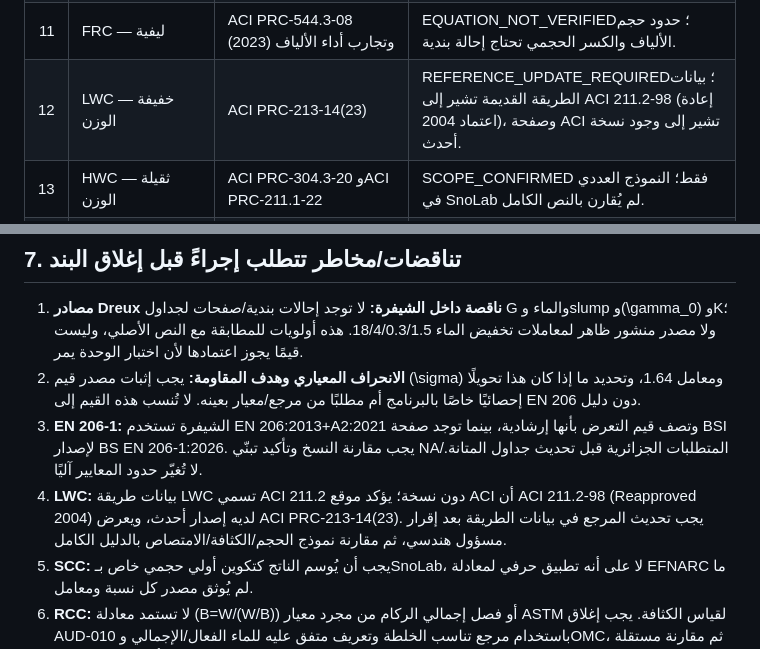
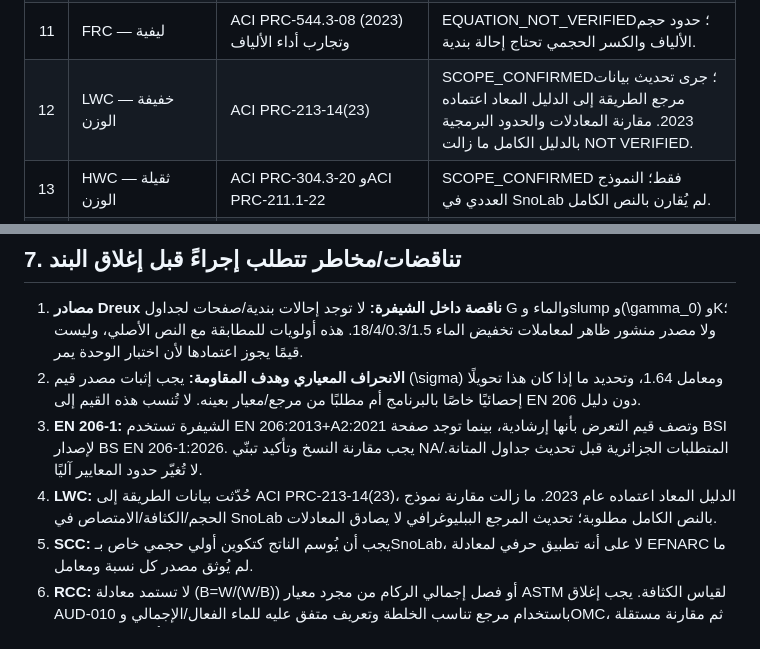
Before and after one commit to snotlex/SnoLab, a Markdown page: docs/FORMULA_REFERENCE_TRACEABILITY_2026-10-18_AR.md, 2 parts joined by grey strips. Rendered like a GitHub page.

Commit message:
docs: reconcile LWC reference status in matrix

```diff
--- a/docs/FORMULA_REFERENCE_TRACEABILITY_2026-10-18_AR.md
+++ b/docs/FORMULA_REFERENCE_TRACEABILITY_2026-10-18_AR.md
@@ -98,7 +98,7 @@
 | 9 | HPC — عالية الأداء | أدلة مواد رابطة وأداء/متانة، وACI 211.4R-08 كمرجع جزئي للخلطات عالية المقاومة | EQUATION_NOT_VERIFIED؛ مرجع HSC وحده لا يغطي جميع ادعاءات HPC. |
 | 10 | SCC — ذاتية الدمك | EFNARC May 2005، ACI PRC-237-07 (2019)، واختبارات SCC المنشورة | BLOCKED من ادعاء «معادلة EFNARC»؛ التنفيذ الحالي تناسب حجمي أولي ولا توجد معادلة واحدة عامة تثبت جميع المعاملات. |
 | 11 | FRC — ليفية | ACI PRC-544.3-08 (2023) وتجارب أداء الألياف | EQUATION_NOT_VERIFIED؛ حدود حجم الألياف والكسر الحجمي تحتاج إحالة بندية. |
-| 12 | LWC — خفيفة الوزن | ACI PRC-213-14(23) | REFERENCE_UPDATE_REQUIRED؛ بيانات الطريقة القديمة تشير إلى ACI 211.2-98 (إعادة اعتماد 2004)، وصفحة ACI تشير إلى وجود نسخة أحدث. |
+| 12 | LWC — خفيفة الوزن | ACI PRC-213-14(23) | SCOPE_CONFIRMED؛ جرى تحديث بيانات مرجع الطريقة إلى الدليل المعاد اعتماده 2023. مقارنة المعادلات والحدود البرمجية بالدليل الكامل ما زالت NOT VERIFIED. |
 | 13 | HWC — ثقيلة الوزن | ACI PRC-304.3-20 وACI PRC-211.1-22 | SCOPE_CONFIRMED فقط؛ النموذج العددي في SnoLab لم يُقارن بالنص الكامل. |
 | 14 | RCC — مدكوكة بالمداحل | ACI 327R-14؛ ASTM C1170/C1170M-20 وC1435/C1435M-20 للاختبارات | BLOCKED؛ أساس الماء وOMC وعلاقة W/B ما زال بحاجة إلى مقارنة مرجعية واختبار مستقل. |
 | 15 | SHOTCRETE — مرشوشة | ACI 506R-16 ومتطلبات الرش/التسريع الخاصة بالمشروع | EQUATION_NOT_VERIFIED؛ إصدار المرجع وجرعة المسرّع وماء الخلط بحاجة إلى توثيق بندي. |
@@ -114,7 +114,7 @@
 1. **مصادر Dreux ناقصة داخل الشيفرة:** لا توجد إحالات بندية/صفحات لجداول G والماء وslump و\(\gamma_0\) وK؛ ولا مصدر منشور ظاهر لمعاملات تخفيض الماء 18/4/0.3/1.5. هذه أولويات للمطابقة مع النص الأصلي، وليست قيمًا يجوز اعتمادها لأن اختبار الوحدة يمر.
 2. **الانحراف المعياري وهدف المقاومة:** يجب إثبات مصدر قيم \(\sigma\) ومعامل 1.64، وتحديد ما إذا كان هذا تحويلًا إحصائيًا خاصًا بالبرنامج أم مطلبًا من مرجع/معيار بعينه. لا تُنسب هذه القيم إلى EN 206 دون دليل.
 3. **EN 206-1:** الشيفرة تستخدم EN 206:2013+A2:2021 وتصف قيم التعرض بأنها إرشادية، بينما توجد صفحة BSI لإصدار BS EN 206-1:2026. يجب مقارنة النسخ وتأكيد تبنّي NA/المتطلبات الجزائرية قبل تحديث جداول المتانة. لا تُغيّر حدود المعايير آليًا.
-4. **LWC:** بيانات طريقة LWC تسمي ACI 211.2 دون نسخة؛ يؤكد موقع ACI أن ACI 211.2-98 (Reapproved 2004) لديه إصدار أحدث، ويعرض ACI PRC-213-14(23). يجب تحديث المرجع في بيانات الطريقة بعد إقرار مسؤول هندسي، ثم مقارنة نموذج الحجم/الكثافة/الامتصاص بالدليل الكامل.
+4. **LWC:** حُدّثت بيانات الطريقة إلى ACI PRC-213-14(23)، الدليل المعاد اعتماده عام 2023. ما زالت مقارنة نموذج الحجم/الكثافة/الامتصاص في SnoLab بالنص الكامل مطلوبة؛ تحديث المرجع الببليوغرافي لا يصادق المعادلات.
 5. **SCC:** يجب أن يُوسم الناتج كتكوين أولي حجمي خاص بـSnoLab، لا على أنه تطبيق حرفي لمعادلة EFNARC ما لم يُوثق مصدر كل نسبة ومعامل.
 6. **RCC:** لا تستمد معادلة \(B=W/(W/B)\) أو فصل إجمالي الركام من مجرد معيار ASTM لقياس الكثافة. يجب إغلاق AUD-010 باستخدام مرجع تناسب الخلطة وتعريف متفق عليه للماء الفعال/الإجمالي وOMC، ثم مقارنة مستقلة أو تجارب مختبرية.
 7. **GPC:** عقد الإدخال يطلب `gpcWaterBinderRatio` لكن سجل الحساب يوثق الصيغة `W/B = W/Mprecursor`، أي ماء/كتلة precursor. يجب حسم اسم النسبة وتعريف الرابط الجيوبوليمري حسابيًا قبل وصفها W/B عامة.
```
